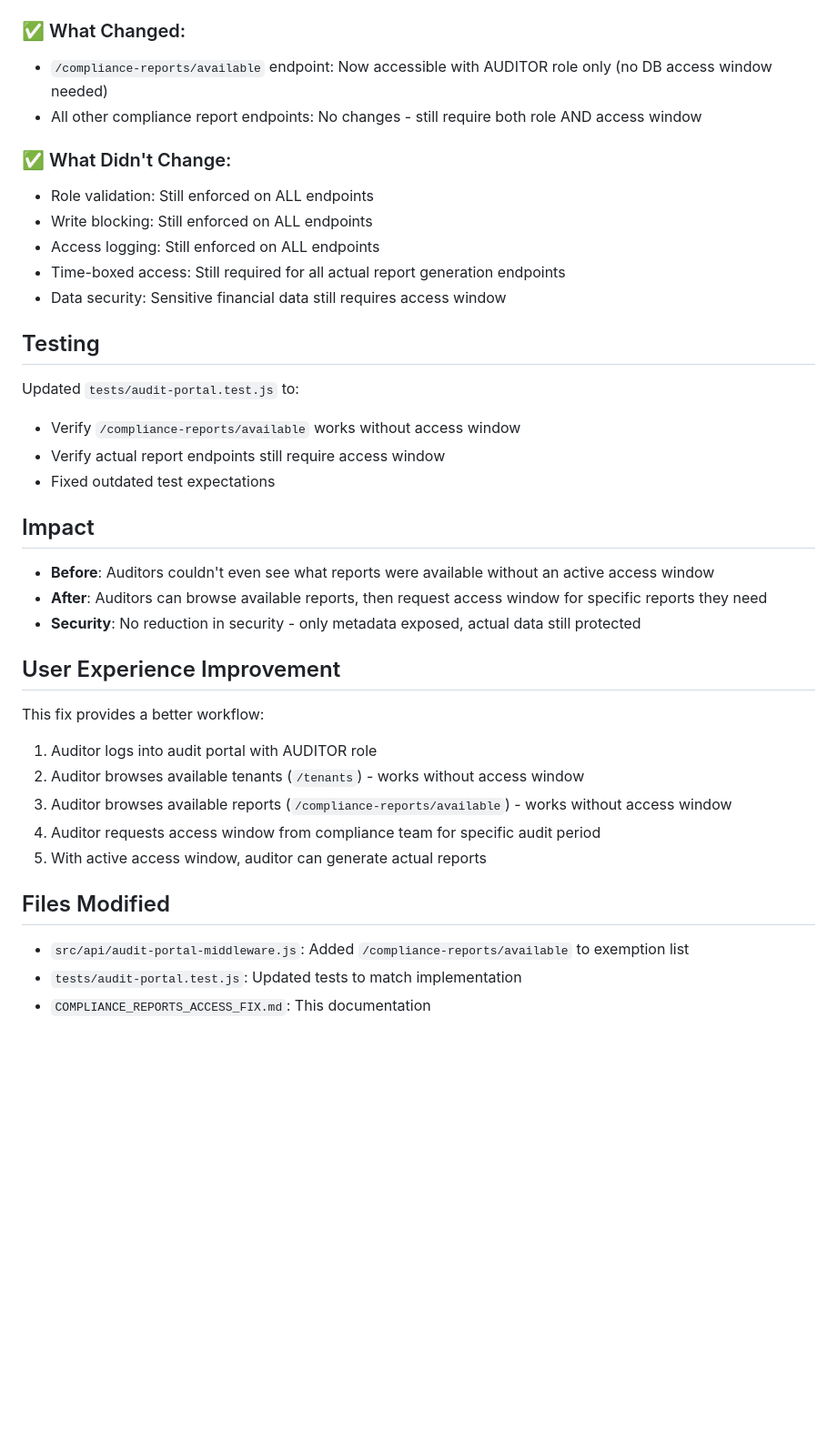
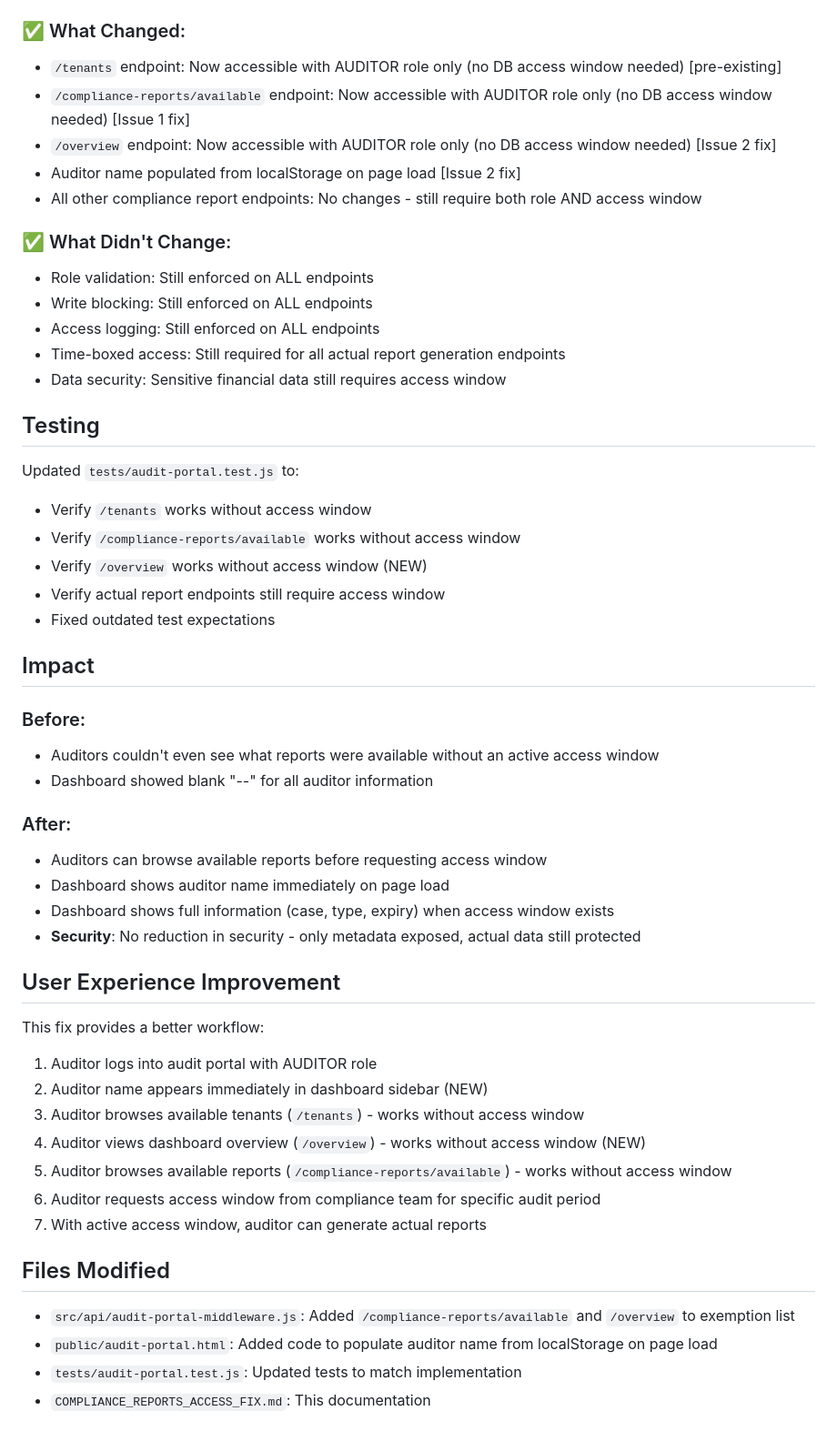
Before and after one commit to nitra-1/PG, a Markdown page: COMPLIANCE_REPORTS_ACCESS_FIX.md, the part around one of its changes. Shown at 91% size. GitHub-like rendering; blank space fills up the shorter version.

```diff
--- a/COMPLIANCE_REPORTS_ACCESS_FIX.md
+++ b/COMPLIANCE_REPORTS_ACCESS_FIX.md
@@ -44,7 +85,10 @@ const ENDPOINTS_WITHOUT_ACCESS_WINDOW = ['/tenants', '/compliance-reports/availa
 5. **No Data Exposure**: `/compliance-reports/available` returns only metadata, no financial or transactional data
 
 ### ✅ What Changed:
-- `/compliance-reports/available` endpoint: Now accessible with AUDITOR role only (no DB access window needed)
+- `/tenants` endpoint: Now accessible with AUDITOR role only (no DB access window needed) [pre-existing]
+- `/compliance-reports/available` endpoint: Now accessible with AUDITOR role only (no DB access window needed) [Issue 1 fix]
+- `/overview` endpoint: Now accessible with AUDITOR role only (no DB access window needed) [Issue 2 fix]
+- Auditor name populated from localStorage on page load [Issue 2 fix]
 - All other compliance report endpoints: No changes - still require both role AND access window
 
 ### ✅ What Didn't Change:
@@ -56,25 +100,37 @@ const ENDPOINTS_WITHOUT_ACCESS_WINDOW = ['/tenants', '/compliance-reports/availa
 
 ## Testing
 Updated `tests/audit-portal.test.js` to:
+- Verify `/tenants` works without access window
 - Verify `/compliance-reports/available` works without access window
+- Verify `/overview` works without access window (NEW)
 - Verify actual report endpoints still require access window
 - Fixed outdated test expectations
 
 ## Impact
-- **Before**: Auditors couldn't even see what reports were available without an active access window
-- **After**: Auditors can browse available reports, then request access window for specific reports they need
+
+### Before:
+- Auditors couldn't even see what reports were available without an active access window
+- Dashboard showed blank "--" for all auditor information
+
+### After:
+- Auditors can browse available reports before requesting access window
+- Dashboard shows auditor name immediately on page load
+- Dashboard shows full information (case, type, expiry) when access window exists
 - **Security**: No reduction in security - only metadata exposed, actual data still protected
 
 ## User Experience Improvement
 This fix provides a better workflow:
 1. Auditor logs into audit portal with AUDITOR role
-2. Auditor browses available tenants (`/tenants`) - works without access window
-3. Auditor browses available reports (`/compliance-reports/available`) - works without access window
-4. Auditor requests access window from compliance team for specific audit period
-5. With active access window, auditor can generate actual reports
+2. Auditor name appears immediately in dashboard sidebar (NEW)
+3. Auditor browses available tenants (`/tenants`) - works without access window
+4. Auditor views dashboard overview (`/overview`) - works without access window (NEW)
+5. Auditor browses available reports (`/compliance-reports/available`) - works without access window
+6. Auditor requests access window from compliance team for specific audit period
+7. With active access window, auditor can generate actual reports
 
 ## Files Modified
-- `src/api/audit-portal-middleware.js`: Added `/compliance-reports/available` to exemption list
+- `src/api/audit-portal-middleware.js`: Added `/compliance-reports/available` and `/overview` to exemption list
+- `public/audit-portal.html`: Added code to populate auditor name from localStorage on page load
 - `tests/audit-portal.test.js`: Updated tests to match implementation
 - `COMPLIANCE_REPORTS_ACCESS_FIX.md`: This documentation
 
```
Also changed, not shown: other parts of COMPLIANCE_REPORTS_ACCESS_FIX.md (+53 -12 lines).
